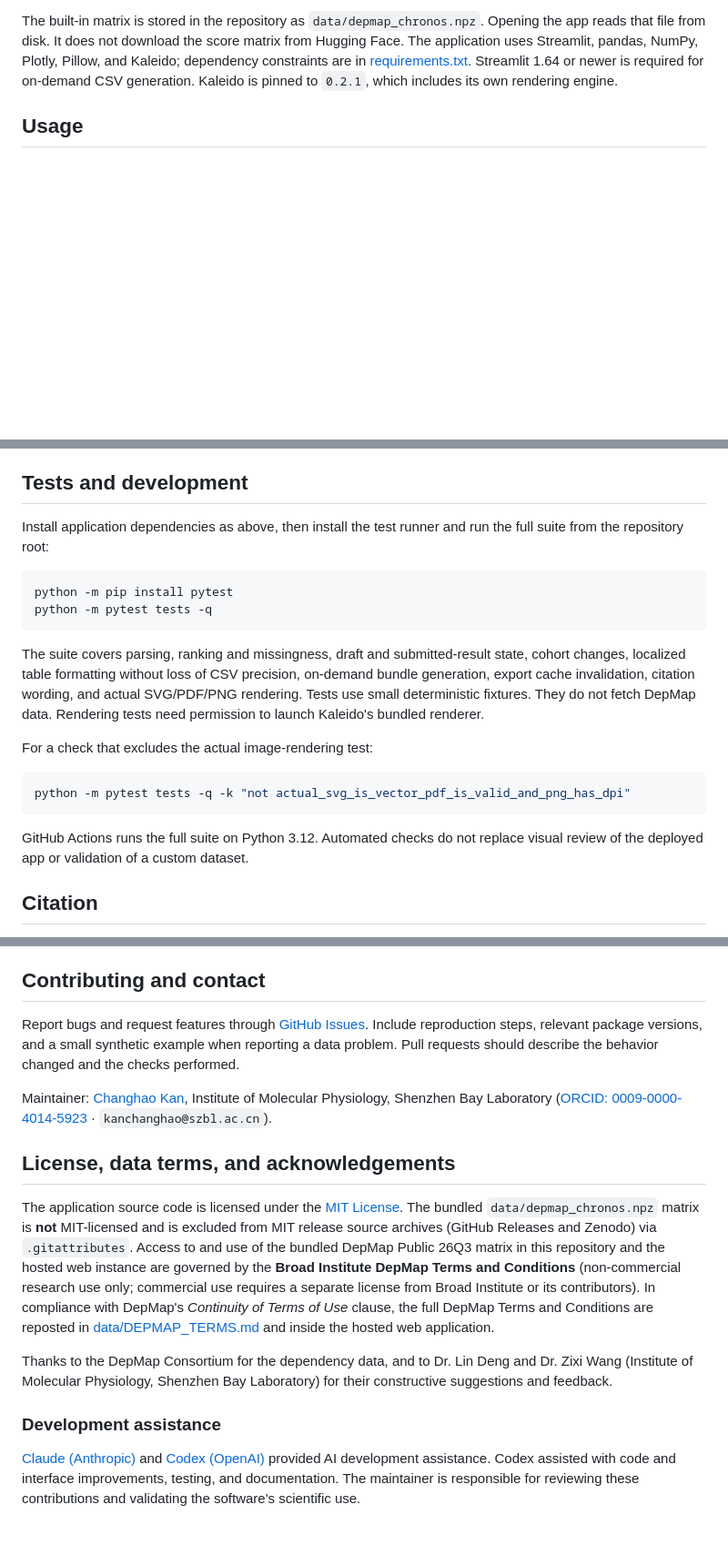
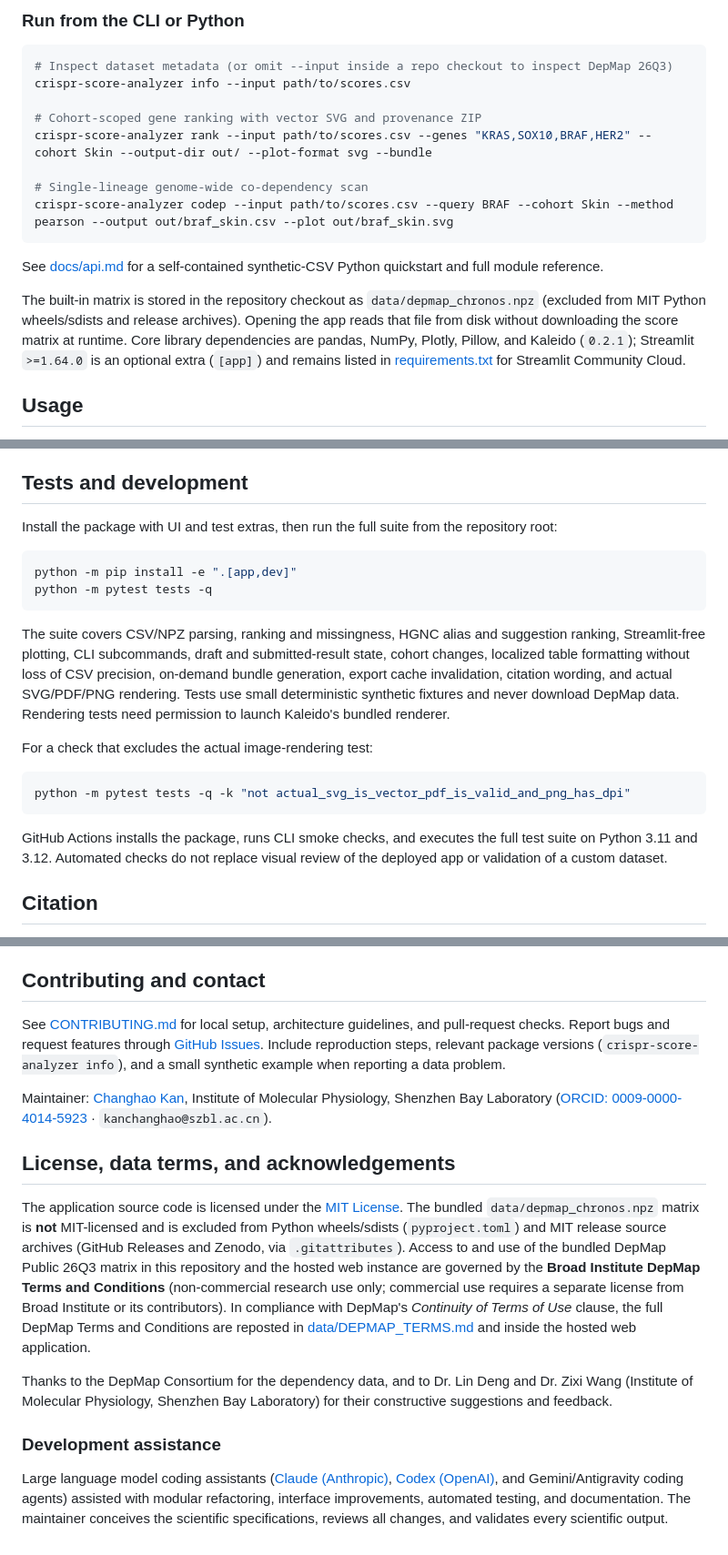
Before and after one commit to ChanghaoKan/crispr-score-analyzer, a Markdown page: README.md, 3 parts joined by grey strips. Shown at 91% size. Drawn GitHub-style; blank space fills up the shorter version.

````diff
--- a/README.md
+++ b/README.md
@@ -38,5 +53,20 @@ On Windows, create the environment with `python -m venv .venv` and activate it u
 
-The built-in matrix is stored in the repository as `data/depmap_chronos.npz`. Opening the app reads that file from disk. It does not download the score matrix from Hugging Face. The application uses Streamlit, pandas, NumPy, Plotly, Pillow, and Kaleido; dependency constraints are in [requirements.txt](requirements.txt). Streamlit 1.64 or newer is required for on-demand CSV generation. Kaleido is pinned to `0.2.1`, which includes its own rendering engine.
+### Run from the CLI or Python
+
+```bash
+# Inspect dataset metadata (or omit --input inside a repo checkout to inspect DepMap 26Q3)
+crispr-score-analyzer info --input path/to/scores.csv
+
+# Cohort-scoped gene ranking with vector SVG and provenance ZIP
+crispr-score-analyzer rank --input path/to/scores.csv --genes "KRAS,SOX10,BRAF,HER2" --cohort Skin --output-dir out/ --plot-format svg --bundle
+
+# Single-lineage genome-wide co-dependency scan
+crispr-score-analyzer codep --input path/to/scores.csv --query BRAF --cohort Skin --method pearson --output out/braf_skin.csv --plot out/braf_skin.svg
+```
+
+See [docs/api.md](docs/api.md) for a self-contained synthetic-CSV Python quickstart and full module reference.
+
+The built-in matrix is stored in the repository checkout as `data/depmap_chronos.npz` (excluded from MIT Python wheels/sdists and release archives). Opening the app reads that file from disk without downloading the score matrix at runtime. Core library dependencies are pandas, NumPy, Plotly, Pillow, and Kaleido (`0.2.1`); Streamlit `>=1.64.0` is an optional extra (`[app]`) and remains listed in [requirements.txt](requirements.txt) for Streamlit Community Cloud.
 
 ## Usage
 
@@ -178,14 +208,14 @@ For gene-ranking and gene-set annotation views, observation data covers the sele
 
 ## Tests and development
 
-Install application dependencies as above, then install the test runner and run the full suite from the repository root:
+Install the package with UI and test extras, then run the full suite from the repository root:
 
 ```bash
-python -m pip install pytest
+python -m pip install -e ".[app,dev]"
 python -m pytest tests -q
 ```
 
-The suite covers parsing, ranking and missingness, draft and submitted-result state, cohort changes, localized table formatting without loss of CSV precision, on-demand bundle generation, export cache invalidation, citation wording, and actual SVG/PDF/PNG rendering. Tests use small deterministic fixtures. They do not fetch DepMap data. Rendering tests need permission to launch Kaleido's bundled renderer.
+The suite covers CSV/NPZ parsing, ranking and missingness, HGNC alias and suggestion ranking, Streamlit-free plotting, CLI subcommands, draft and submitted-result state, cohort changes, localized table formatting without loss of CSV precision, on-demand bundle generation, export cache invalidation, citation wording, and actual SVG/PDF/PNG rendering. Tests use small deterministic synthetic fixtures and never download DepMap data. Rendering tests need permission to launch Kaleido's bundled renderer.
 
 For a check that excludes the actual image-rendering test:
 
@@ -193,7 +223,7 @@ For a check that excludes the actual image-rendering test:
 python -m pytest tests -q -k "not actual_svg_is_vector_pdf_is_valid_and_png_has_dpi"
 ```
 
-GitHub Actions runs the full suite on Python 3.12. Automated checks do not replace visual review of the deployed app or validation of a custom dataset.
+GitHub Actions installs the package, runs CLI smoke checks, and executes the full test suite on Python 3.11 and 3.12. Automated checks do not replace visual review of the deployed app or validation of a custom dataset.
 
 ## Citation
 
@@ -209,16 +239,16 @@ Also cite the underlying DepMap release and relevant methodology. The bundled ma
 
 ## Contributing and contact
 
-Report bugs and request features through [GitHub Issues](https://github.com/ChanghaoKan/crispr-score-analyzer/issues). Include reproduction steps, relevant package versions, and a small synthetic example when reporting a data problem. Pull requests should describe the behavior changed and the checks performed.
+See [CONTRIBUTING.md](CONTRIBUTING.md) for local setup, architecture guidelines, and pull-request checks. Report bugs and request features through [GitHub Issues](https://github.com/ChanghaoKan/crispr-score-analyzer/issues). Include reproduction steps, relevant package versions (`crispr-score-analyzer info`), and a small synthetic example when reporting a data problem.
 
 Maintainer: [Changhao Kan](https://github.com/ChanghaoKan), Institute of Molecular Physiology, Shenzhen Bay Laboratory ([ORCID: 0009-0000-4014-5923](https://orcid.org/0009-0000-4014-5923) · `kanchanghao@szbl.ac.cn`).
 
 ## License, data terms, and acknowledgements
 
-The application source code is licensed under the [MIT License](License). The bundled `data/depmap_chronos.npz` matrix is **not** MIT-licensed and is excluded from MIT release source archives (GitHub Releases and Zenodo) via `.gitattributes`. Access to and use of the bundled DepMap Public 26Q3 matrix in this repository and the hosted web instance are governed by the **Broad Institute DepMap Terms and Conditions** (non-commercial research use only; commercial use requires a separate license from Broad Institute or its contributors). In compliance with DepMap's *Continuity of Terms of Use* clause, the full DepMap Terms and Conditions are reposted in [data/DEPMAP_TERMS.md](data/DEPMAP_TERMS.md) and inside the hosted web application.
+The application source code is licensed under the [MIT License](License). The bundled `data/depmap_chronos.npz` matrix is **not** MIT-licensed and is excluded from Python wheels/sdists (`pyproject.toml`) and MIT release source archives (GitHub Releases and Zenodo, via `.gitattributes`). Access to and use of the bundled DepMap Public 26Q3 matrix in this repository and the hosted web instance are governed by the **Broad Institute DepMap Terms and Conditions** (non-commercial research use only; commercial use requires a separate license from Broad Institute or its contributors). In compliance with DepMap's *Continuity of Terms of Use* clause, the full DepMap Terms and Conditions are reposted in [data/DEPMAP_TERMS.md](data/DEPMAP_TERMS.md) and inside the hosted web application.
 
 Thanks to the DepMap Consortium for the dependency data, and to Dr. Lin Deng and Dr. Zixi Wang (Institute of Molecular Physiology, Shenzhen Bay Laboratory) for their constructive suggestions and feedback.
 
 ### Development assistance
 
-[Claude (Anthropic)](https://www.anthropic.com/claude) and [Codex (OpenAI)](https://openai.com/codex/) provided AI development assistance. Codex assisted with code and interface improvements, testing, and documentation. The maintainer is responsible for reviewing these contributions and validating the software's scientific use.
+Large language model coding assistants ([Claude (Anthropic)](https://www.anthropic.com/claude), [Codex (OpenAI)](https://openai.com/codex/), and Gemini/Antigravity coding agents) assisted with modular refactoring, interface improvements, automated testing, and documentation. The maintainer conceives the scientific specifications, reviews all changes, and validates every scientific output.
````
Also changed, not shown: other parts of README.md (+22 -7 lines), CHANGELOG.md (added, +49 -0 lines), CONTRIBUTING.md (added, +66 -0 lines), docs/api.md (added, +145 -0 lines), paper/paper.md (added, +75 -0 lines), paper/figure1.png (added), 1 other file.
